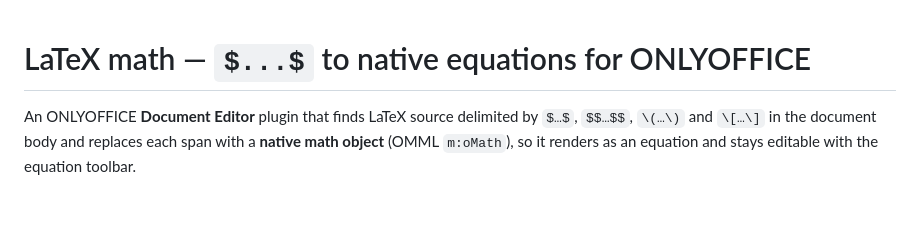
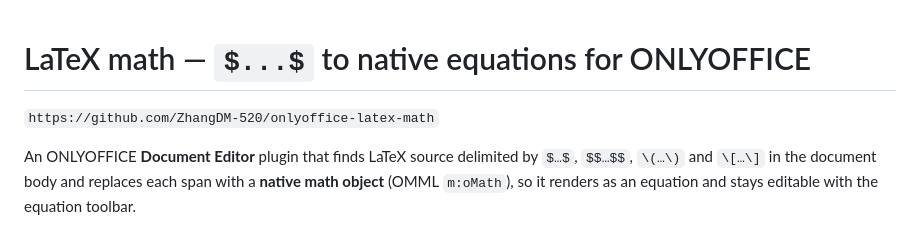
Before and after one commit to ZhangDM-520/onlyoffice-latex-math, a Markdown page: README.md, the part around the change. Drawn GitHub-style; blank space fills up the shorter version.

Commit message:
Link the published repository from the README
Co-authored-by: Copilot <223556219+Copilot@users.noreply.github.com>

```diff
--- a/README.md
+++ b/README.md
@@ -1,4 +1,6 @@
 # LaTeX math — `$...$` to native equations for ONLYOFFICE
+
+`https://github.com/ZhangDM-520/onlyoffice-latex-math`
 
 An ONLYOFFICE **Document Editor** plugin that finds LaTeX source delimited by `$…$`, `$$…$$`,
 `\(…\)` and `\[…\]` in the document body and replaces each span with a **native math object**
```
